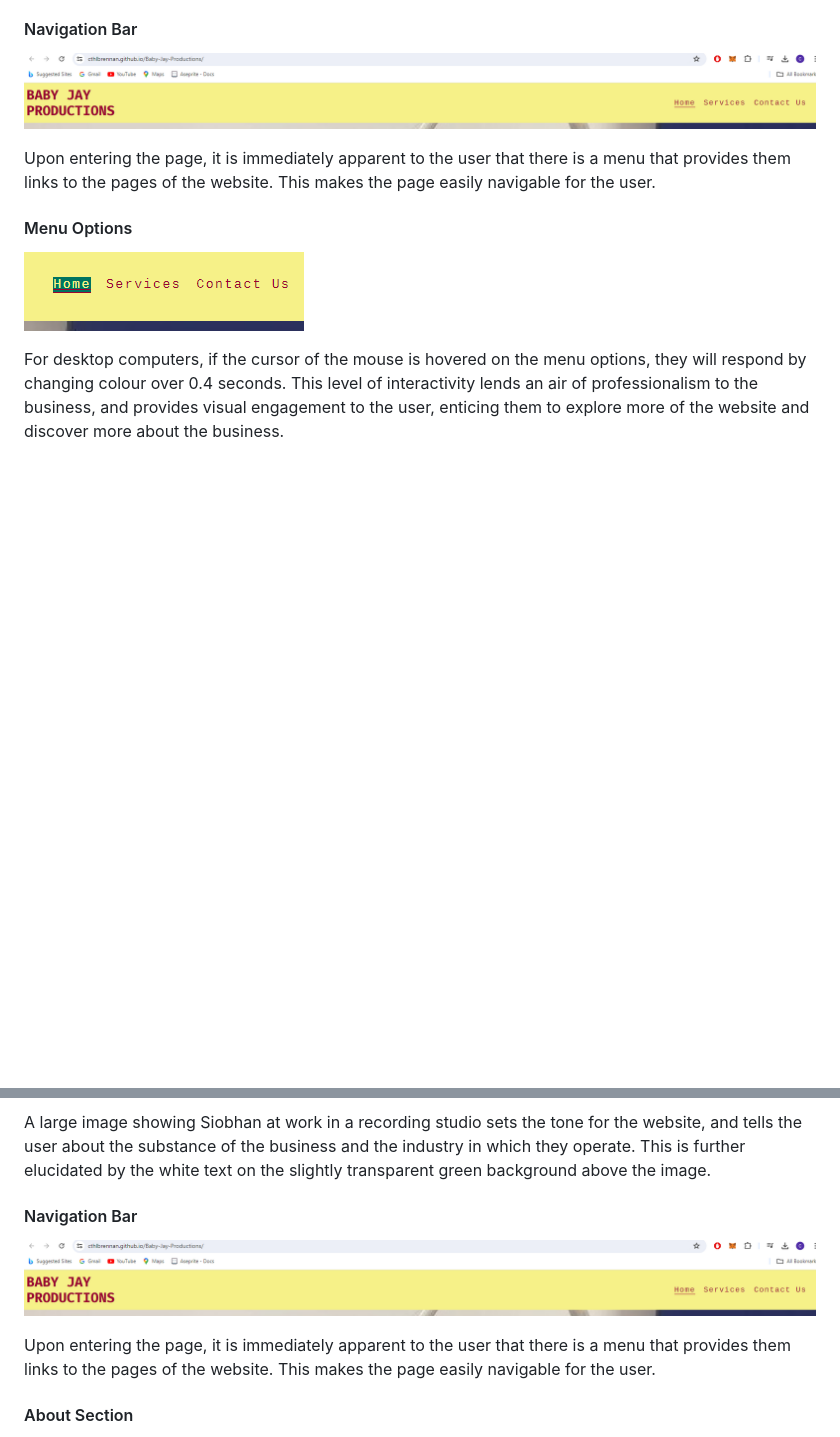
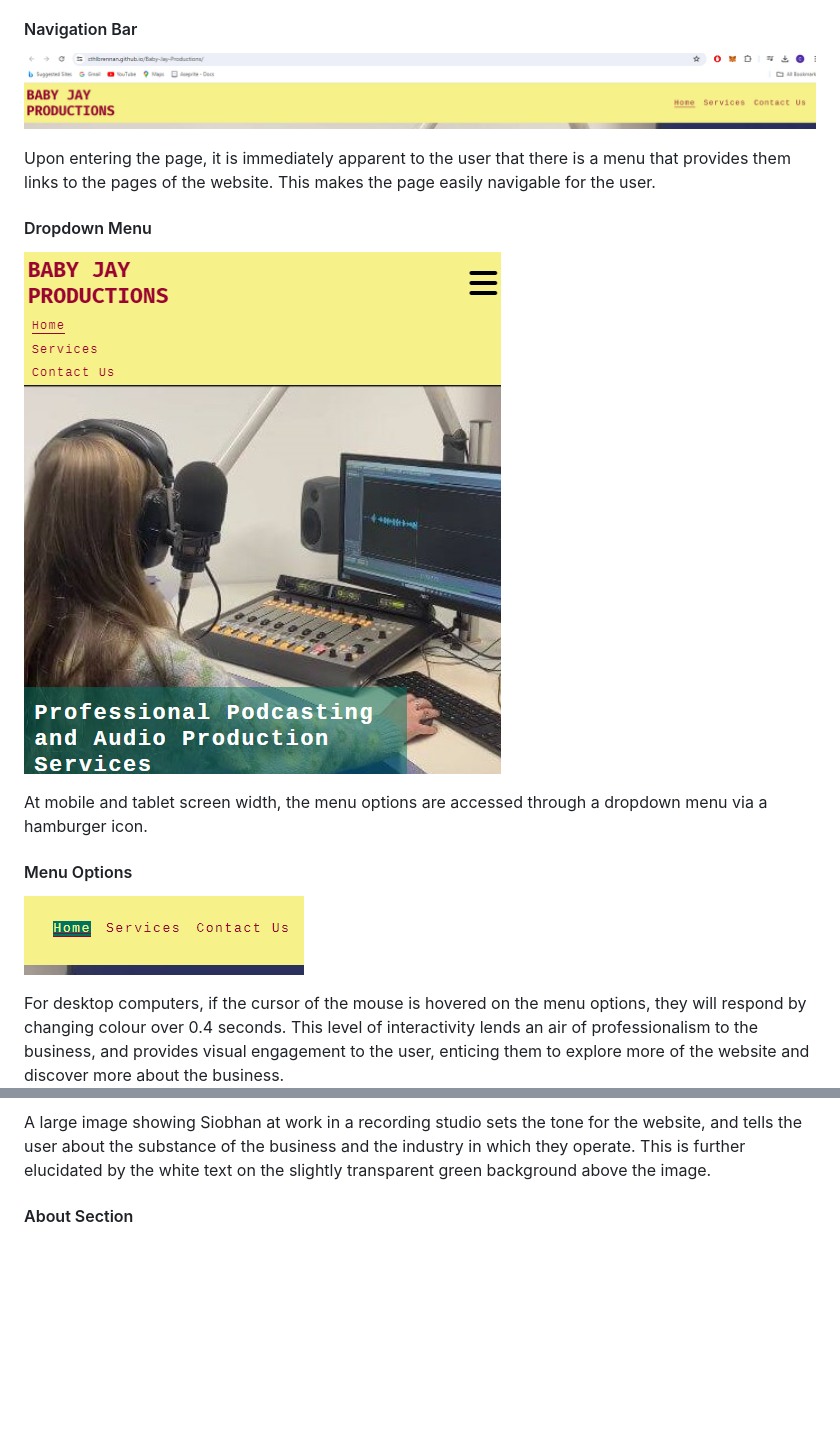
Before and after one commit to cthlbrennan/Baby-Jay-Productions, a Markdown page: README.md, 2 parts joined by grey strips. Drawn GitHub-style; pictures changed too: documentation/features/dropdown-menu.png (added); blank space fills up the shorter version.

```diff
--- a/README.md
+++ b/README.md
@@ -115,5 +115,11 @@ Upon entering the page, the logo is apparent in the top left corner, or the very
 
 Upon entering the page, it is immediately apparent to the user that there is a menu that provides them links to the pages of the website. This makes the page easily navigable for the user.
 
+#### Dropdown Menu
+
+![Dropdown Menu](documentation/features/dropdown-menu.png)
+
+At mobile and tablet screen width, the menu options are accessed through a dropdown menu via a hamburger icon.
+
 #### Menu Options
 
@@ -127,11 +133,5 @@ For desktop computers, if the cursor of the mouse is hovered on the menu options
 
 A large image showing Siobhan at work in a recording studio sets the tone for the website, and tells the user about the substance of the business and the industry in which they operate. This is further elucidated by the white text on the slightly transparent green background above the image.
 
-#### Navigation Bar
-
-![Feature](documentation/features/navbar.png)
-
-Upon entering the page, it is immediately apparent to the user that there is a menu that provides them links to the pages of the website. This makes the page easily navigable for the user.
-
 #### About Section
 
```
Also changed, not shown: other parts of README.md (+24 -24 lines), TESTING.md (+32 -41 lines).
